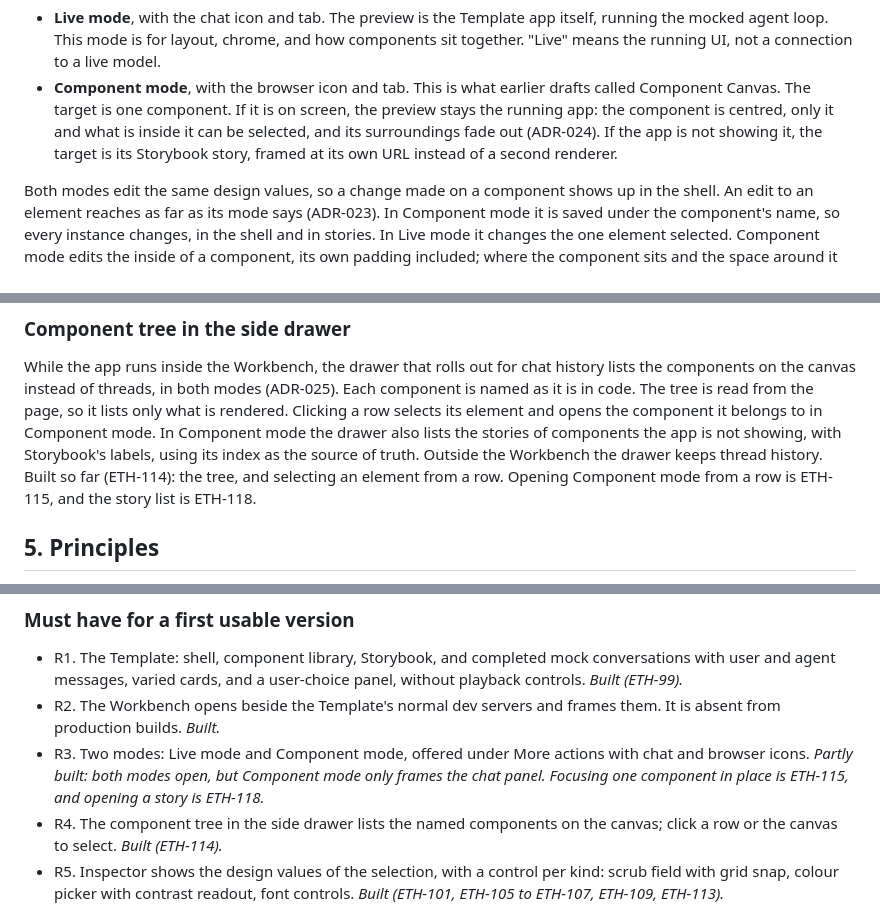
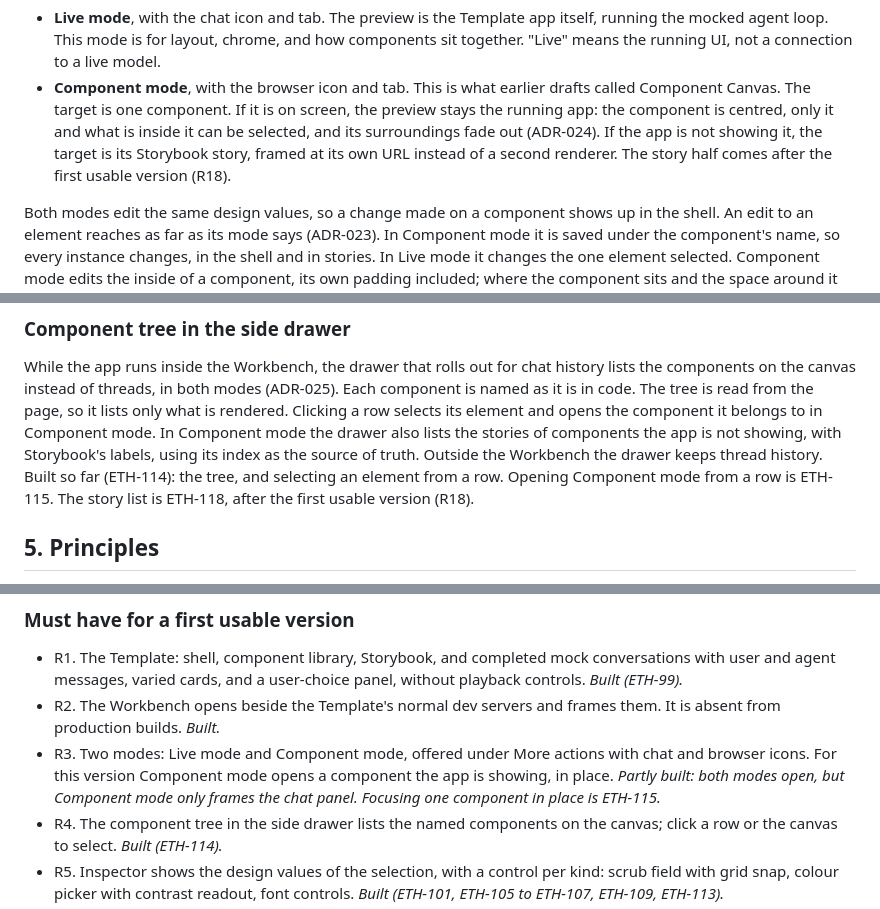
Before and after one commit to mite404/design-workshop, a Markdown page: docs/prd.md, 3 parts joined by grey strips. Rendered like a GitHub page.

Commit message:
docs: move story opening to Next in the PRD
- add R18 for opening a Storybook story in Component mode
- drop ETH-118 from R3 so the first version closes on ETH-115
  and ETH-117
- record the decision under settled questions
- point the ETH-118 ticket at R18

Checks: 100-column scan and em dash scan on the touched files.
Amp-Thread-ID: https://ampcode.com/threads/T-01a1cb77-b3f0-7646-810b-65c747a9ac27
Co-authored-by: Amp <amp@ampcode.com>

```diff
--- a/docs/prd.md
+++ b/docs/prd.md
@@ -46,7 +46,8 @@ Two modes, offered under **More actions** on the welcome:
   Canvas. The target is one component. If it is on screen, the preview stays the running app:
   the component is centred, only it and what is inside it can be selected, and its surroundings
   fade out (ADR-024). If the app is not showing it, the target is its Storybook story, framed at
-  its own URL instead of a second renderer.
+  its own URL instead of a second renderer. The story half comes after the first usable version
+  (R18).
 
 Both modes edit the same design values, so a change made on a component shows up in the shell.
 An edit to an element reaches as far as its mode says (ADR-023). In Component mode it is saved
@@ -95,7 +96,8 @@ a row selects its element and opens the component it belongs to in Component mod
 Component mode the drawer also lists the stories of components the app is not showing, with
 Storybook's labels, using its index as the source of truth. Outside the Workbench the drawer
 keeps thread history. Built so far (ETH-114): the tree, and selecting an element from a row.
-Opening Component mode from a row is ETH-115, and the story list is ETH-118.
+Opening Component mode from a row is ETH-115. The story list is ETH-118, after the first usable
+version (R18).
 
 ## 5. Principles
 
@@ -192,8 +194,9 @@ Each requirement ends with its status on Nov 11 2026, read from Linear and the s
 - R2. The Workbench opens beside the Template's normal dev servers and frames them. It is absent
   from production builds. *Built.*
 - R3. Two modes: Live mode and Component mode, offered under More actions with chat and browser
-  icons. *Partly built: both modes open, but Component mode only frames the chat panel. Focusing
-  one component in place is ETH-115, and opening a story is ETH-118.*
+  icons. For this version Component mode opens a component the app is showing, in place.
+  *Partly built: both modes open, but Component mode only frames the chat panel. Focusing one
+  component in place is ETH-115.*
 - R4. The component tree in the side drawer lists the named components on the canvas; click a
   row or the canvas to select. *Built (ETH-114).*
 - R5. Inspector shows the design values of the selection, with a control per kind: scrub field with
```
Also changed, not shown: other parts of docs/prd.md (+5 -0 lines), 1 other file.
